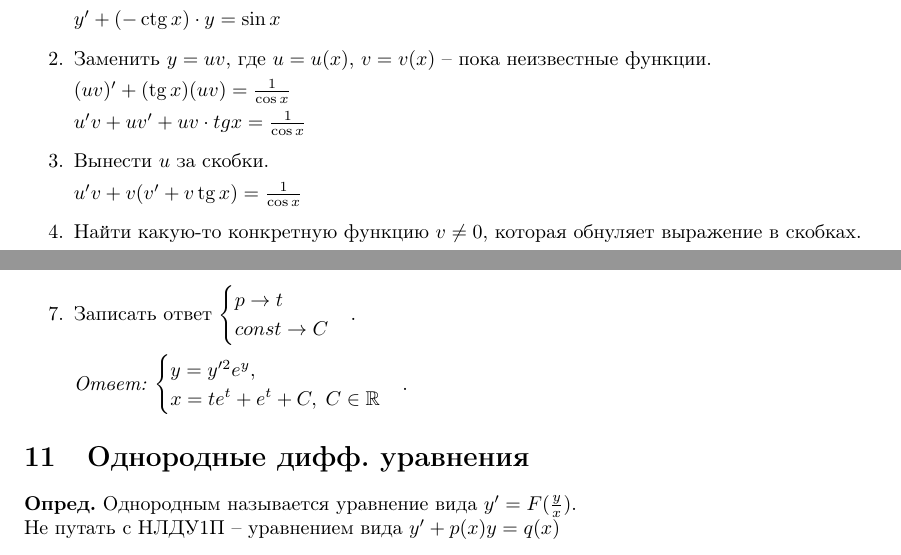
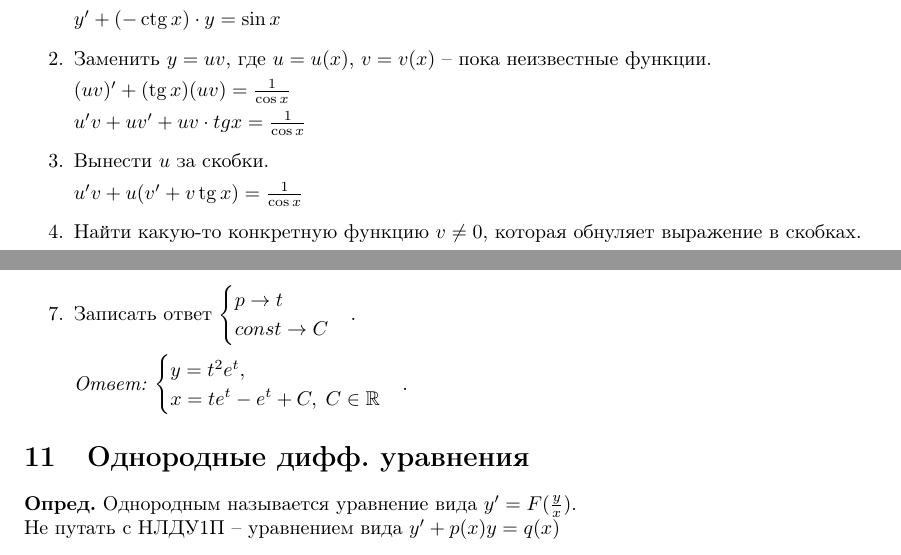
Before and after one commit to SempaiTakoo/workshop, a LaTeX document (tex/dieq.tex): two parts of pages 3 and 7 of 10, joined at a grey line, cut so that both start at the same text. Compiled offline with pdfLaTeX.

Commit message:
Fix bugs

```diff
--- a/tex/dieq.tex
+++ b/tex/dieq.tex
@@ -4,6 +4,7 @@
 \usepackage[T2A]{fontenc}
 \usepackage[english,russian]{babel}
 \usepackage{amsmath,amsfonts,amssymb}
+\usepackage{hyperref}
 \setlength\parindent{24pt}
 
 \title{Дифференциальные уравнения}
@@ -86,7 +87,7 @@
         \par $(uv)' + (\tg{x})(uv) = \frac{1}{\cos{x}}$
         \par $u'v + uv' + uv \cdot tg{x} = \frac{1}{\cos{x}}$
     \item Вынести $u$ за скобки.
-        \par $u'v + v(v' + v\tg{x}) = \frac{1}{\cos{x}}$
+        \par $u'v + u(v' + v\tg{x}) = \frac{1}{\cos{x}}$
     \item Найти какую-то конкретную функцию $v \neq 0$, которая обнуляет выражение в скобках.
         \par \textit{Решим $v' + v\tg{x} = 0$}
         \par $[...]$
@@ -380,8 +381,8 @@ $\sin{x + y'} = e^{xy'}$ -- не решено относительно $y'$.
         \end{cases}$.
         \par\textit{Ответ:}
         $\begin{cases}
-            y = y'^2e^y, \\
-            x = te^t+e^t + C, \; C \in \mathbb{R}
+            y = t^2e^t, \\
+            x = te^t - e^t + C, \; C \in \mathbb{R}
         \end{cases}$.
 \end{enumerate}
 
```
Also changed, not shown: tex/dieq.pdf, 1 other file.
